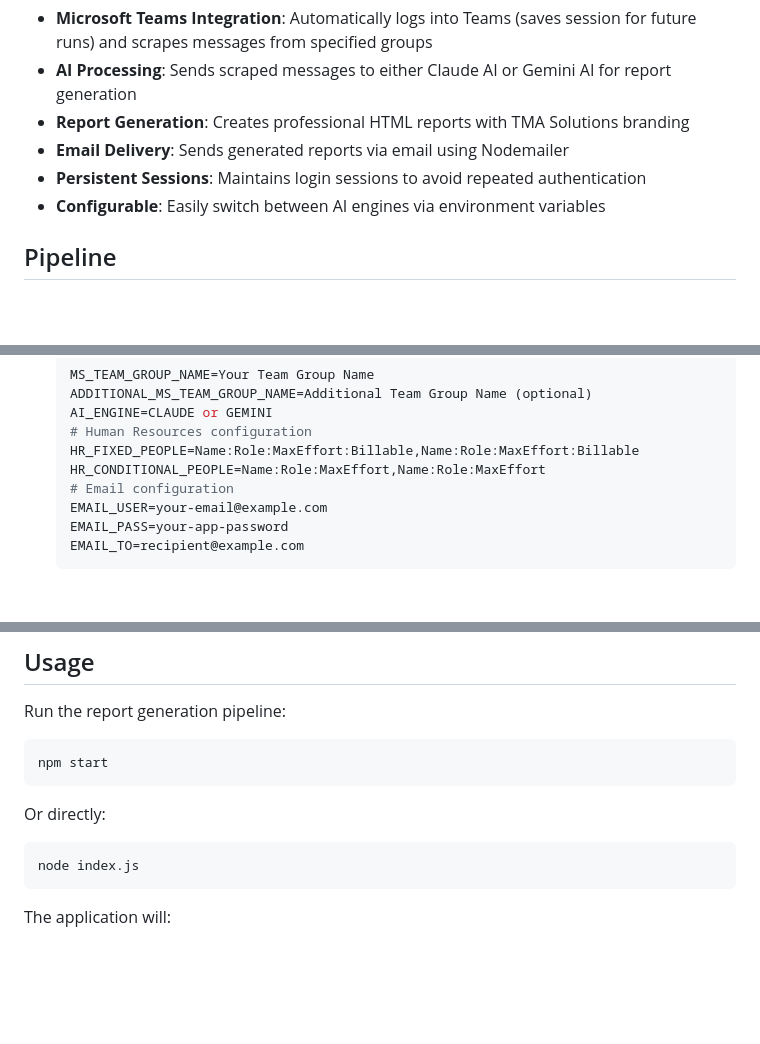
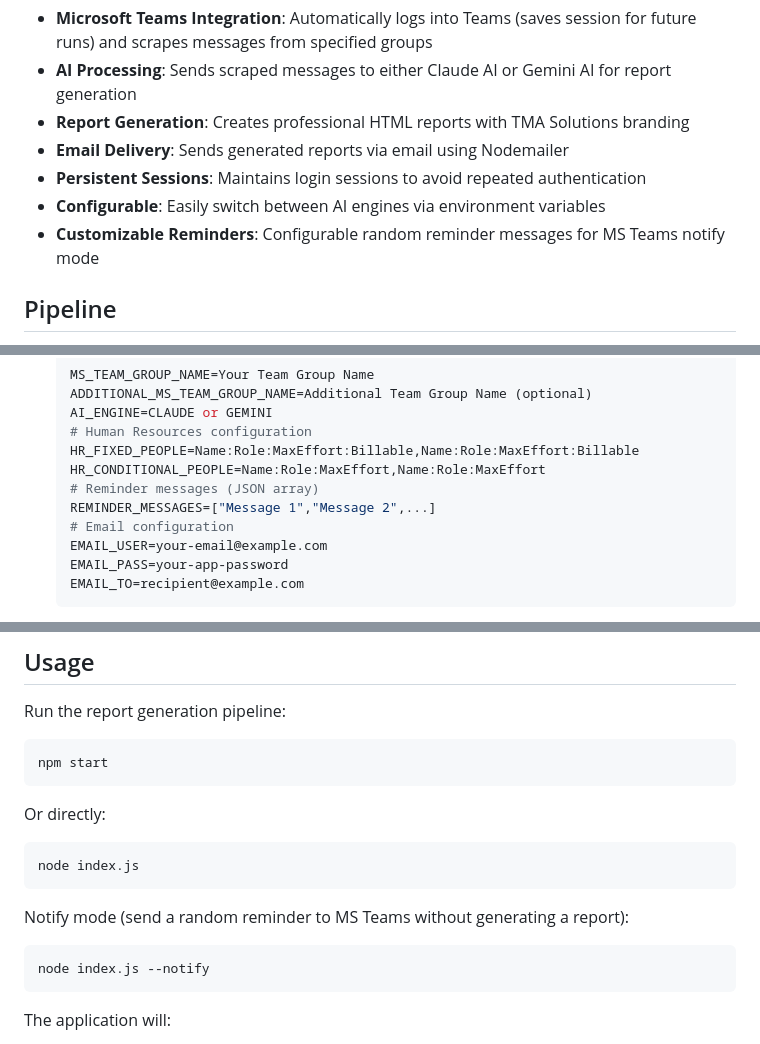
Before and after one commit to khiem-nguyen-ict/ai-report, a Markdown page: README.md, 3 parts joined by grey strips. Rendered like a GitHub page; blank space fills up the shorter version.

Commit message:
docs: document REMINDER_MESSAGES env var and --notify mode

````diff
--- a/README.md
+++ b/README.md
@@ -43,6 +43,7 @@ ai-report/
 - **Email Delivery**: Sends generated reports via email using Nodemailer
 - **Persistent Sessions**: Maintains login sessions to avoid repeated authentication
 - **Configurable**: Easily switch between AI engines via environment variables
+- **Customizable Reminders**: Configurable random reminder messages for MS Teams notify mode
 
 ## Pipeline
 
@@ -71,6 +72,8 @@ ai-report/
     # Human Resources configuration
     HR_FIXED_PEOPLE=Name:Role:MaxEffort:Billable,Name:Role:MaxEffort:Billable
     HR_CONDITIONAL_PEOPLE=Name:Role:MaxEffort,Name:Role:MaxEffort
+    # Reminder messages (JSON array)
+    REMINDER_MESSAGES=["Message 1","Message 2",...]
     # Email configuration
     EMAIL_USER=your-email@example.com
     EMAIL_PASS=your-app-password
@@ -97,6 +100,11 @@ Or directly:
 node index.js
 ```
 
+Notify mode (send a random reminder to MS Teams without generating a report):
+```bash
+node index.js --notify
+```
+
 The application will:
 1. Launch browser windows for Teams and AI interaction
 2. Prompt for manual login if needed (only first time)
````
Also changed, not shown: other parts of README.md (+1 -0 lines).
